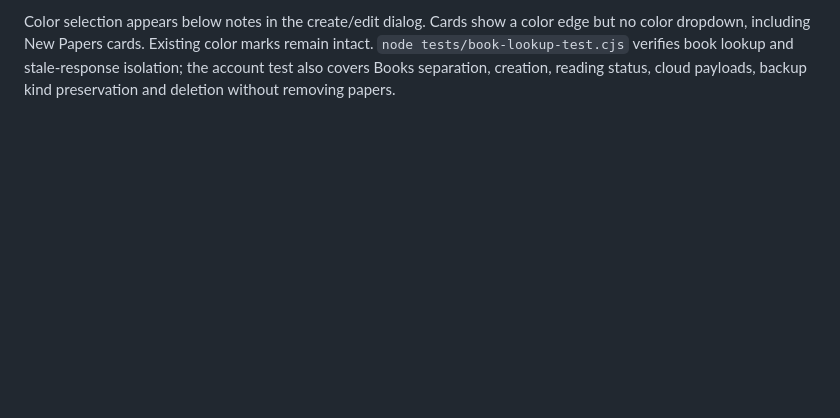
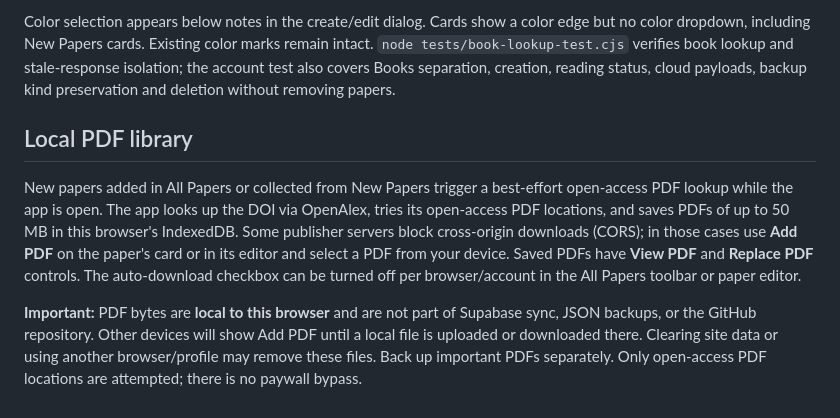
Before and after one commit to ShannChen/reading-garden, a Markdown page: README.md, the part around the change. GitHub-like rendering; blank space fills up the shorter version.

Commit message:
Document local PDF behavior and limitations

```diff
--- a/README.md
+++ b/README.md
@@ -94,3 +94,19 @@ edge but no color dropdown, including New Papers cards. Existing color marks rem
 intact. `node tests/book-lookup-test.cjs` verifies book lookup and stale-response
 isolation; the account test also covers Books separation, creation, reading status,
 cloud payloads, backup kind preservation and deletion without removing papers.
+
+## Local PDF library
+
+New papers added in All Papers or collected from New Papers trigger a best-effort
+open-access PDF lookup while the app is open. The app looks up the DOI via OpenAlex,
+tries its open-access PDF locations, and saves PDFs of up to 50 MB in this browser's
+IndexedDB. Some publisher servers block cross-origin downloads (CORS); in those cases
+use **Add PDF** on the paper's card or in its editor and select a PDF from your device.
+Saved PDFs have **View PDF** and **Replace PDF** controls. The auto-download checkbox
+can be turned off per browser/account in the All Papers toolbar or paper editor.
+
+**Important:** PDF bytes are **local to this browser** and are not part of Supabase
+sync, JSON backups, or the GitHub repository. Other devices will show Add PDF until a
+local file is uploaded or downloaded there. Clearing site data or using another
+browser/profile may remove these files. Back up important PDFs separately.
+Only open-access PDF locations are attempted; there is no paywall bypass.
```
